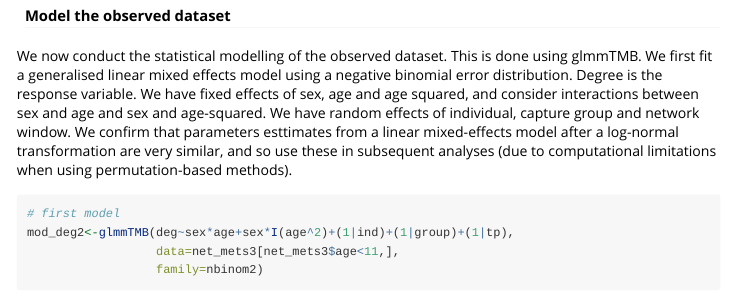
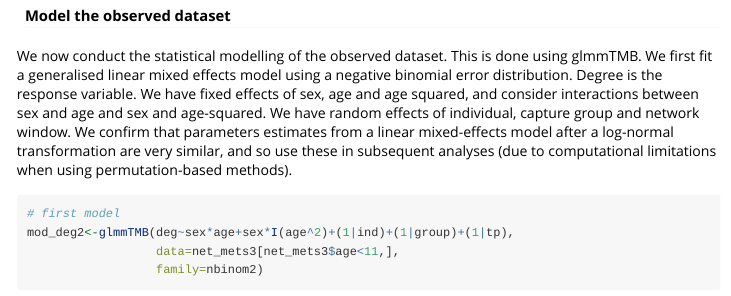
Before and after one commit to matthewsilk/CMRnet, an R Markdown document (vignettes/CaseStudyOne.Rmd): the page in a window 1100 px wide, from 5920 px down. Rendered offline with R 4.5, knitr and Pandoc, with nearby package versions; some code elsewhere in the file could not run offline; long lines of code are wrapped.

````diff
--- a/.travis.yml
+++ b/.travis.yml
@@ -2,4 +2,3 @@
 
 language: R
 cache: packages
-install: travis_wait 60 mvn install
--- a/vignettes/CaseStudyOne.Rmd
+++ b/vignettes/CaseStudyOne.Rmd
@@ -242,7 +242,7 @@
 
 #### Model the observed dataset
 
-We now conduct the statistical modelling of the observed dataset. This is done using glmmTMB. We first fit a generalised linear mixed effects model using a negative binomial error distribution. Degree is the response variable. We have fixed effects of sex, age and age squared, and consider interactions between sex and age and sex and age-squared. We have random effects of individual, capture group and network window. We confirm that parameters esttimates from a linear mixed-effects model after a log-normal transformation are very similar, and so use these in subsequent analyses (due to computational limitations when using permutation-based methods).
+We now conduct the statistical modelling of the observed dataset. This is done using glmmTMB. We first fit a generalised linear mixed effects model using a negative binomial error distribution. Degree is the response variable. We have fixed effects of sex, age and age squared, and consider interactions between sex and age and sex and age-squared. We have random effects of individual, capture group and network window. We confirm that parameters estimates from a linear mixed-effects model after a log-normal transformation are very similar, and so use these in subsequent analyses (due to computational limitations when using permutation-based methods).
 
 ```{r model_observed_data}
 # first model
````
